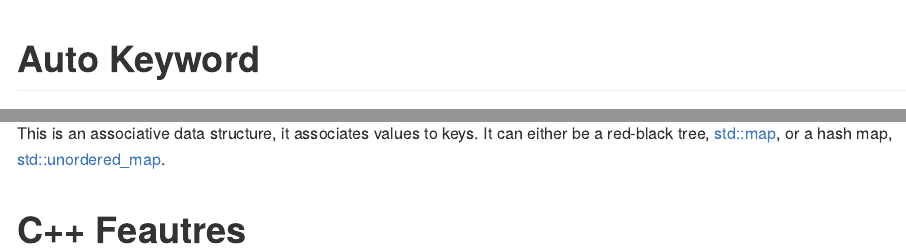
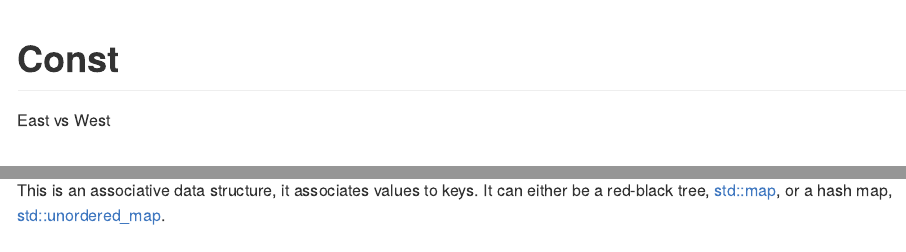
Before and after one commit to NUbots/NULearning, an R Markdown document (cpp/moderncpp.Rmd): the page in a window 1100 px wide, from its top, and a second part further down, joined at a grey line. Rendered offline with R 4.5, knitr and Pandoc, with nearby package versions; code that draws random numbers runs with fixed seeds of ours.

Commit message:
Added new heading

````diff
--- a/cpp/moderncpp.Rmd
+++ b/cpp/moderncpp.Rmd
@@ -111,6 +111,11 @@ struct A{
     }
 };
 ```
+
+# Const
+
+East vs West
+
 # Auto Keyword
 
 The compiler infers the type at compile time.
@@ -602,5 +607,3 @@ A `std::deque` implements a deque. The expansion of capacity and insertion or re
 ## Map
 
 This is an associative data structure, it associates values to keys. It can either be a red-black tree, [std::map](https://en.cppreference.com/w/cpp/container/map), or a hash map, [std::unordered_map](https://en.cppreference.com/w/cpp/container/unordered_map).
-
-# C++ Feautres
````
